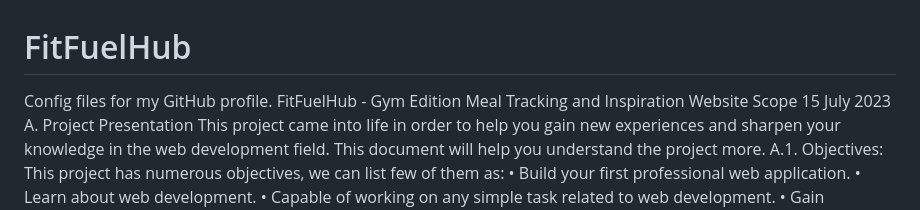
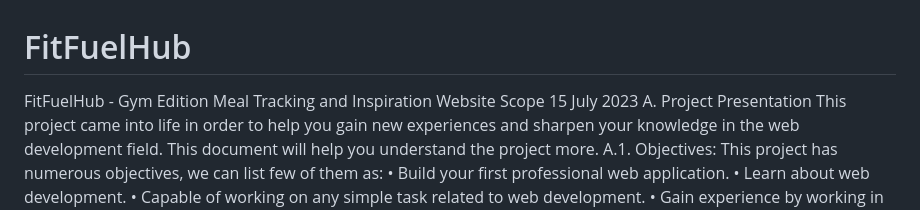
Before and after one commit to AmineACG/FitFuelHub, a Markdown page: README.md, the part around the change. Rendered like a GitHub page.

```diff
--- a/README.md
+++ b/README.md
@@ -1,7 +1,5 @@
 # FitFuelHub
-Config files for my GitHub profile.
-FitFuelHub - Gym Edition Meal Tracking
-and Inspiration Website
+FitFuelHub - Gym Edition Meal Tracking and Inspiration Website
 Scope
 15 July 2023
 A. Project Presentation
```
